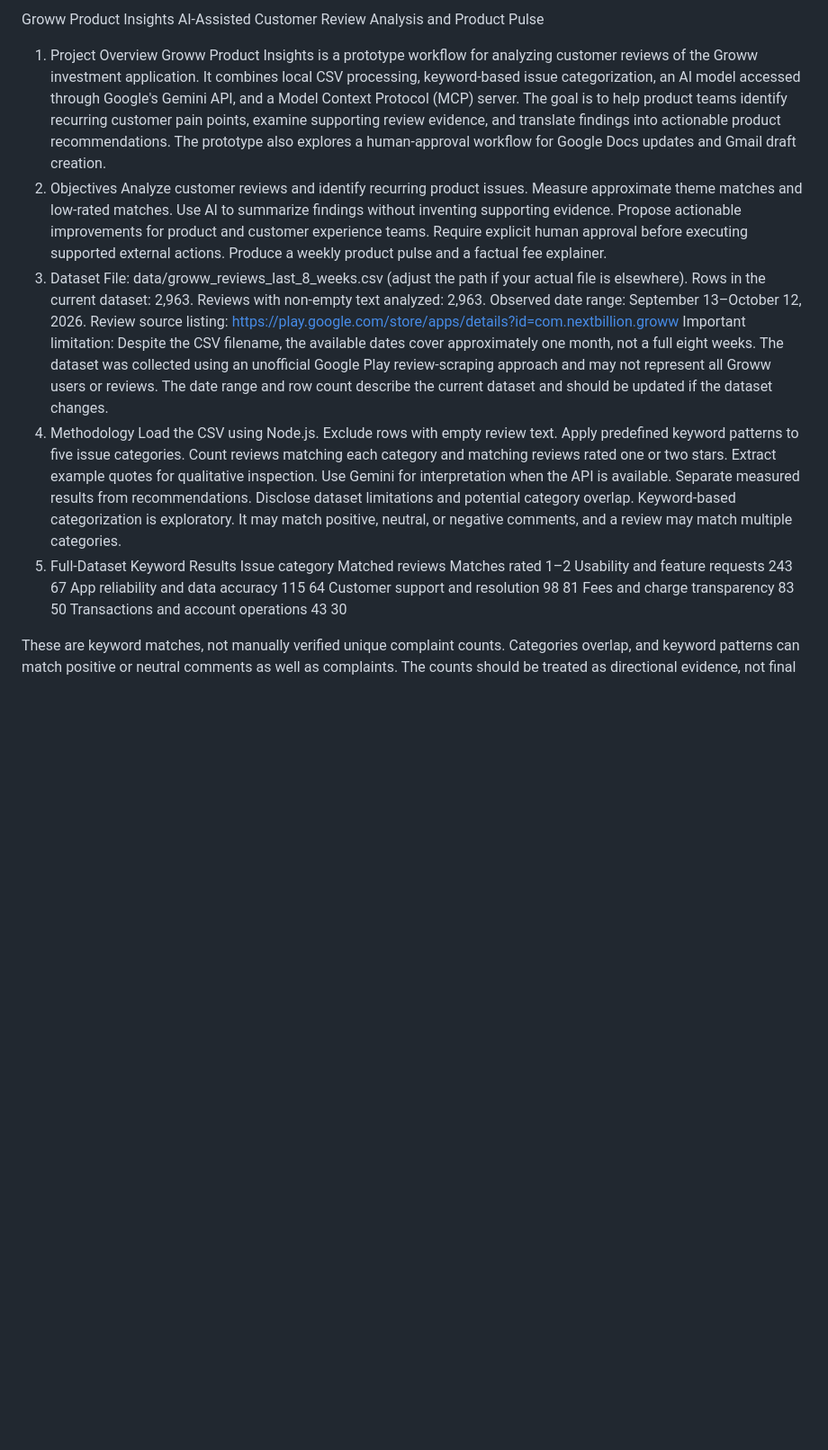
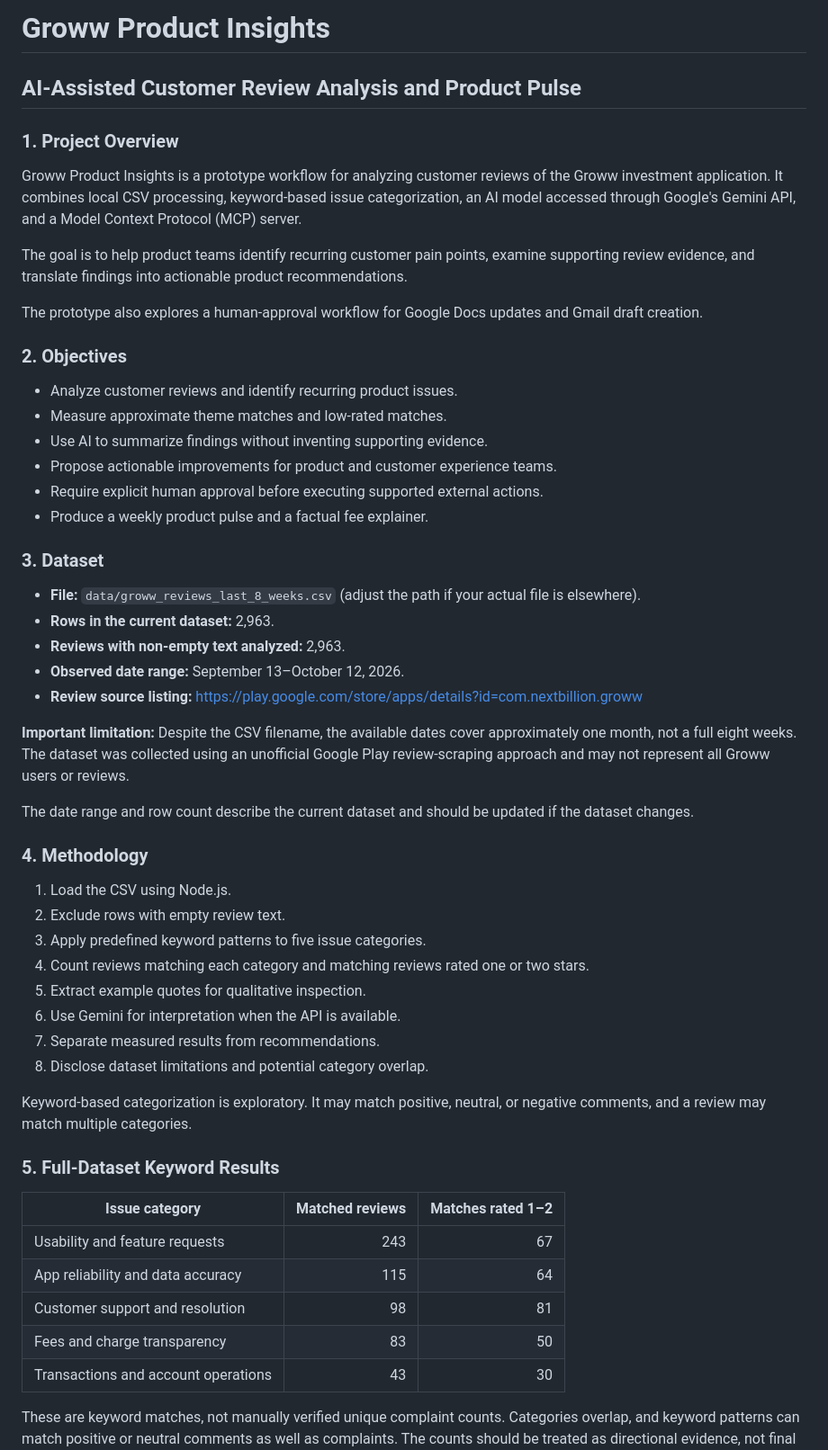
Before and after one commit to prateekln101-osst/groww-product-insights, a Markdown page: README.md, the part around one of its changes. Shown at 90% size. Drawn GitHub-style; blank space fills up the shorter version.

```diff
--- a/README.md
+++ b/README.md
@@ -1,52 +1,56 @@
-Groww Product Insights
-AI-Assisted Customer Review Analysis and Product Pulse
-1. Project Overview
+# Groww Product Insights
+## AI-Assisted Customer Review Analysis and Product Pulse
+
+### 1. Project Overview
+
 Groww Product Insights is a prototype workflow for analyzing customer reviews of the Groww investment application. It combines local CSV processing, keyword-based issue categorization, an AI model accessed through Google's Gemini API, and a Model Context Protocol (MCP) server.
+
 The goal is to help product teams identify recurring customer pain points, examine supporting review evidence, and translate findings into actionable product recommendations.
+
 The prototype also explores a human-approval workflow for Google Docs updates and Gmail draft creation.
-2. Objectives
-Analyze customer reviews and identify recurring product issues.
-Measure approximate theme matches and low-rated matches.
-Use AI to summarize findings without inventing supporting evidence.
-Propose actionable improvements for product and customer experience teams.
-Require explicit human approval before executing supported external actions.
-Produce a weekly product pulse and a factual fee explainer.
-3. Dataset
-File: data/groww_reviews_last_8_weeks.csv (adjust the path if your actual file is elsewhere).
-Rows in the current dataset: 2,963.
-Reviews with non-empty text analyzed: 2,963.
-Observed date range: September 13–October 12, 2026.
-Review source listing: https://play.google.com/store/apps/details?id=com.nextbillion.groww
-Important limitation: Despite the CSV filename, the available dates cover approximately one month, not a full eight weeks. The dataset was collected using an unofficial Google Play review-scraping approach and may not represent all Groww users or reviews.
+
+### 2. Objectives
+
+- Analyze customer reviews and identify recurring product issues.
+- Measure approximate theme matches and low-rated matches.
+- Use AI to summarize findings without inventing supporting evidence.
+- Propose actionable improvements for product and customer experience teams.
+- Require explicit human approval before executing supported external actions.
+- Produce a weekly product pulse and a factual fee explainer.
+
+### 3. Dataset
+
+- **File:** `data/groww_reviews_last_8_weeks.csv` (adjust the path if your actual file is elsewhere).
+- **Rows in the current dataset:** 2,963.
+- **Reviews with non-empty text analyzed:** 2,963.
+- **Observed date range:** September 13–October 12, 2026.
+- **Review source listing:** https://play.google.com/store/apps/details?id=com.nextbillion.groww
+
+**Important limitation:** Despite the CSV filename, the available dates cover approximately one month, not a full eight weeks. The dataset was collected using an unofficial Google Play review-scraping approach and may not represent all Groww users or reviews.
+
 The date range and row count describe the current dataset and should be updated if the dataset changes.
-4. Methodology
-Load the CSV using Node.js.
-Exclude rows with empty review text.
-Apply predefined keyword patterns to five issue categories.
-Count reviews matching each category and matching reviews rated one or two stars.
-Extract example quotes for qualitative inspection.
-Use Gemini for interpretation when the API is available.
-Separate measured results from recommendations.
-Disclose dataset limitations and potential category overlap.
+
+### 4. Methodology
+
+1. Load the CSV using Node.js.
+2. Exclude rows with empty review text.
+3. Apply predefined keyword patterns to five issue categories.
+4. Count reviews matching each category and matching reviews rated one or two stars.
+5. Extract example quotes for qualitative inspection.
+6. Use Gemini for interpretation when the API is available.
+7. Separate measured results from recommendations.
+8. Disclose dataset limitations and potential category overlap.
+
 Keyword-based categorization is exploratory. It may match positive, neutral, or negative comments, and a review may match multiple categories.
-5. Full-Dataset Keyword Results
-Issue category
-Matched reviews
-Matches rated 1–2
-Usability and feature requests
-243
-67
-App reliability and data accuracy
-115
-64
-Customer support and resolution
-98
-81
-Fees and charge transparency
-83
-50
-Transactions and account operations
-43
-30
+
+### 5. Full-Dataset Keyword Results
+
+| Issue category | Matched reviews | Matches rated 1–2 |
+|---|---:|---:|
+| Usability and feature requests | 243 | 67 |
+| App reliability and data accuracy | 115 | 64 |
+| Customer support and resolution | 98 | 81 |
+| Fees and charge transparency | 83 | 50 |
+| Transactions and account operations | 43 | 30 |
 
 These are keyword matches, not manually verified unique complaint counts. Categories overlap, and keyword patterns can match positive or neutral comments as well as complaints. The counts should be treated as directional evidence, not final validated complaint volumes.
```
Also changed, not shown: other parts of README.md (+152 -100 lines).
